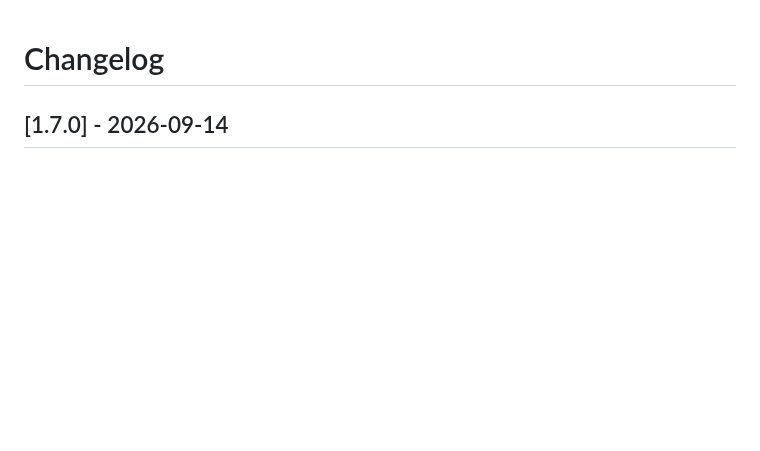
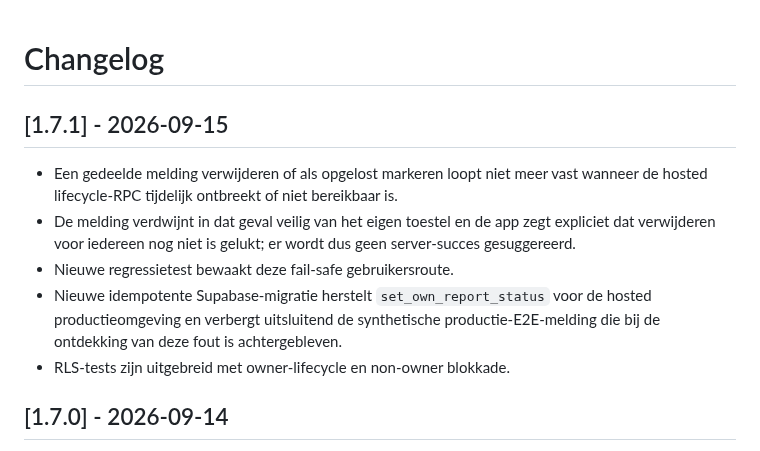
Before and after one commit to waldokolk-dotcom/whatsup-dog, a Markdown page: CHANGELOG.md, the part around the change. Drawn GitHub-style; blank space fills up the shorter version.

Commit message:
Document v1.7.1 production lifecycle recovery

```diff
--- a/CHANGELOG.md
+++ b/CHANGELOG.md
@@ -1,4 +1,11 @@
 # Changelog
+
+## [1.7.1] - 2026-09-15
+- Een gedeelde melding verwijderen of als opgelost markeren loopt niet meer vast wanneer de hosted lifecycle-RPC tijdelijk ontbreekt of niet bereikbaar is.
+- De melding verdwijnt in dat geval veilig van het eigen toestel en de app zegt expliciet dat verwijderen voor iedereen nog niet is gelukt; er wordt dus geen server-succes gesuggereerd.
+- Nieuwe regressietest bewaakt deze fail-safe gebruikersroute.
+- Nieuwe idempotente Supabase-migratie herstelt `set_own_report_status` voor de hosted productieomgeving en verbergt uitsluitend de synthetische productie-E2E-melding die bij de ontdekking van deze fout is achtergebleven.
+- RLS-tests zijn uitgebreid met owner-lifecycle en non-owner blokkade.
 
 ## [1.7.0] - 2026-09-14
 - Foto kan optioneel direct aan een melding worden toegevoegd vanuit camera, fotobibliotheek of bestanden.
```
